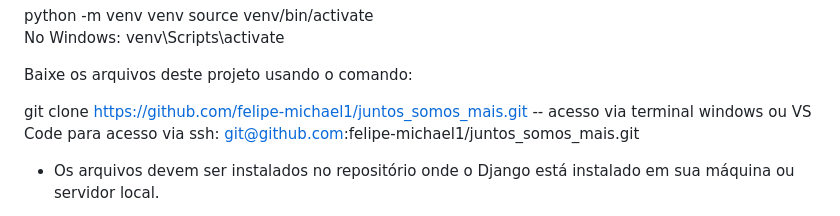
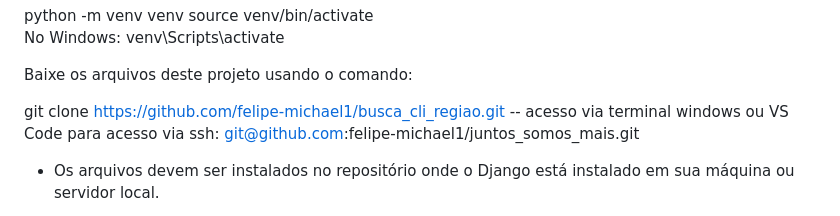
Before and after one commit to felipe-michael1/busca_cli_regiao, a Markdown page: README.md, the part around the change. GitHub-like rendering.

```diff
--- a/README.md
+++ b/README.md
@@ -28,7 +28,7 @@ No Windows: venv\Scripts\activate
 
 Baixe os arquivos deste projeto usando o comando:
 
-git clone https://github.com/felipe-michael1/juntos_somos_mais.git -- acesso via terminal windows ou VS Code
+git clone https://github.com/felipe-michael1/busca_cli_regiao.git -- acesso via terminal windows ou VS Code
 para acesso via ssh: git@github.com:felipe-michael1/juntos_somos_mais.git
 
 - Os arquivos devem ser instalados no repositório onde o Django está instalado em sua máquina ou servidor local.
```
